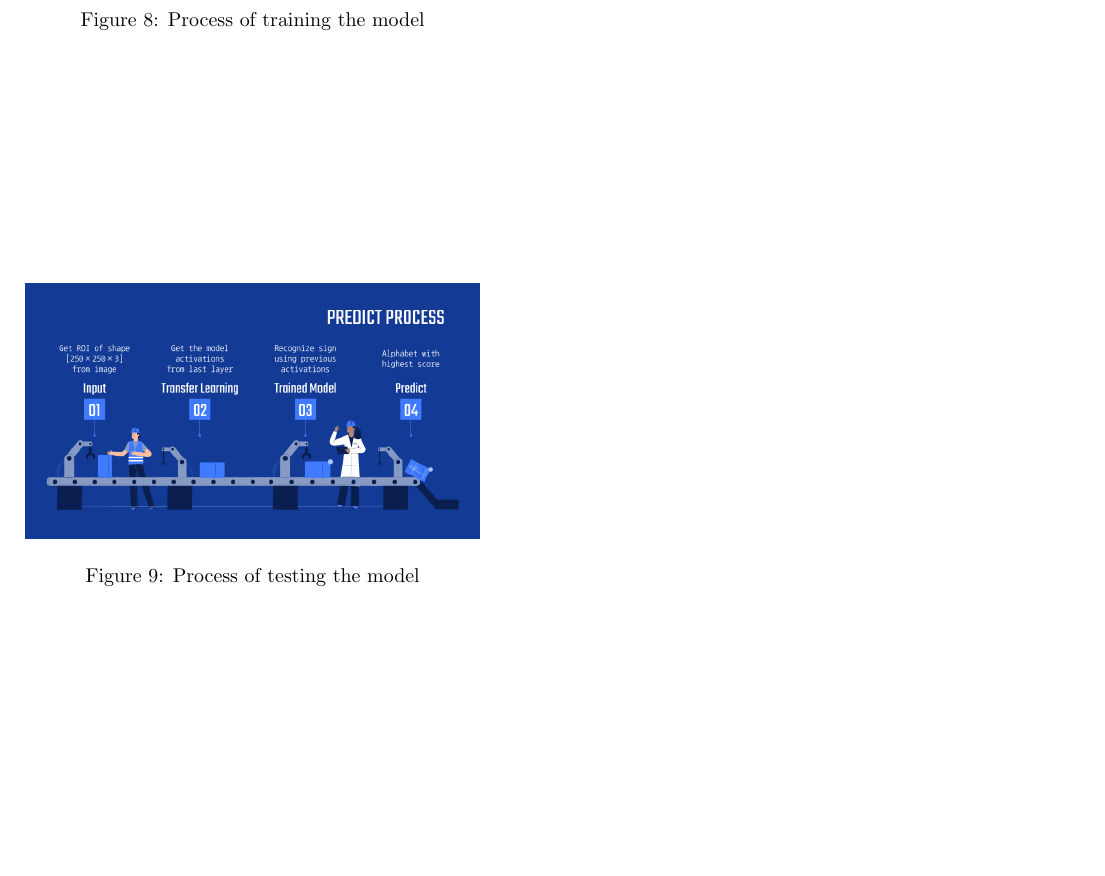
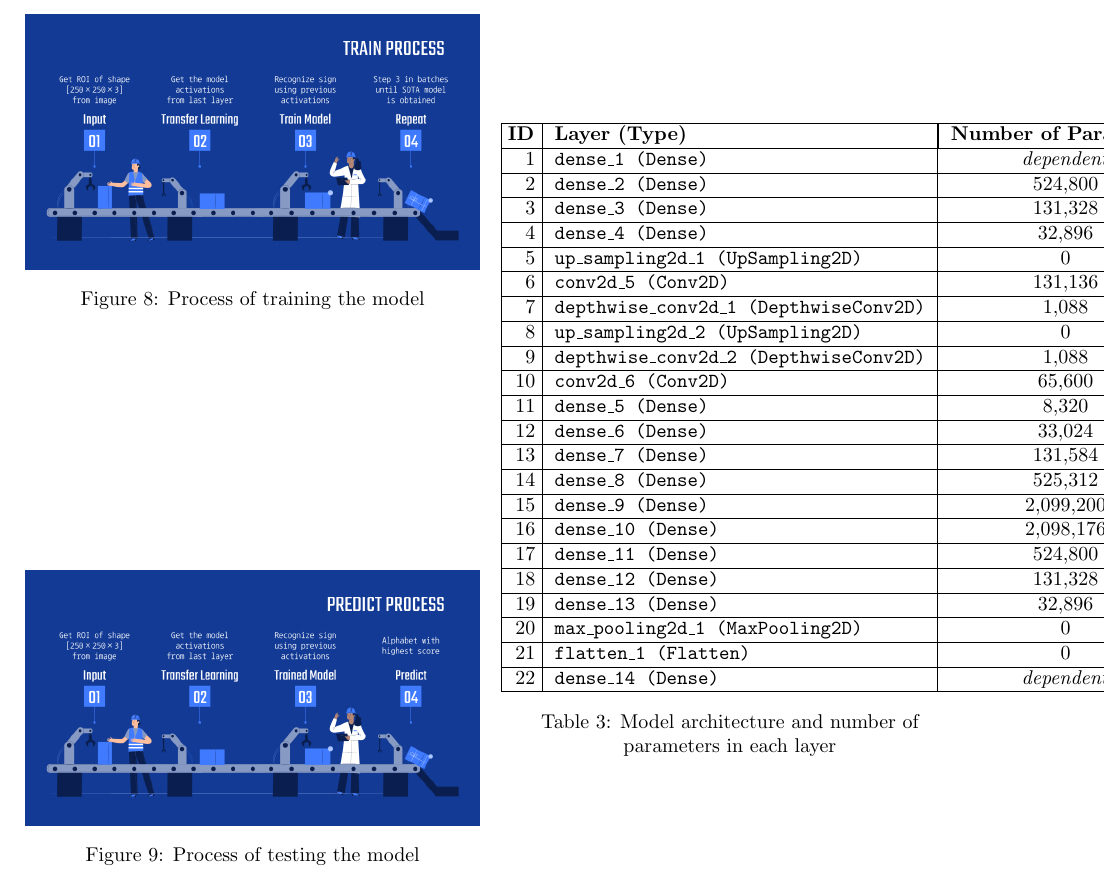
Before and after one commit to Mohammed-Shoaib/ASL-Fingerspelling, a LaTeX paper (research/main.tex): part of page 5 of 5, cut at the place of the change, the shorter picture padded with empty space. Compiled offline with pdfLaTeX.

Commit message:
Add table for model architecture and number of parameters in each layer

```diff
--- a/research/main.tex
+++ b/research/main.tex
@@ -3,6 +3,8 @@
 \usepackage{titling}
 \usepackage{graphicx}
 \usepackage[utf8]{inputenc}
+\usepackage{array,etoolbox}
+\usepackage[justification=centering]{caption}
 \usepackage[acronym,nomain,nonumberlist,nogroupskip,nopostdot]{glossaries}
 
 % loads the list of abbreviations
@@ -19,6 +21,11 @@
   \small
   \noindent \textbf{\textit{Keywords ---}} #1
 }
+
+% counter for table
+\preto\tabular{\setcounter{magicrownumbers}{0}}
+\newcounter{magicrownumbers}
+\newcommand\rownumber{\stepcounter{magicrownumbers}\arabic{magicrownumbers}}
 
 
 \title{\gls{asl}\\
@@ -180,4 +187,36 @@ Americans or 10,000,000 people suffered from hard of hearing and close to
 \caption{Trained model statistics using varying transfer learning models}
 \end{table}
 
+\begin{table}[h]
+\begin{tabular}{ | @{\makebox[2em][r]{\rownumber\space}} |l|c| }
+  \hline
+  \multicolumn{1}{ | @{\makebox[2em][r]{\textbf{ ID }}} |l| }{\textbf{Layer (Type)}}
+  & \multicolumn{1}{ |c| }{\textbf{Number of Parameters}} \\ \hline
+  \texttt{dense\_1 (Dense)} & \emph{dependent} \\ \hline
+  \texttt{dense\_2 (Dense)} & 524,800 \\ \hline
+  \texttt{dense\_3 (Dense)} & 131,328 \\ \hline
+  \texttt{dense\_4 (Dense)} & 32,896 \\ \hline
+  \texttt{up\_sampling2d\_1 (UpSampling2D)} & 0 \\ \hline
+  \texttt{conv2d\_5 (Conv2D)} & 131,136 \\ \hline
+  \texttt{depthwise\_conv2d\_1 (DepthwiseConv2D)} & 1,088 \\ \hline
+  \texttt{up\_sampling2d\_2 (UpSampling2D)} & 0 \\ \hline
+  \texttt{depthwise\_conv2d\_2 (DepthwiseConv2D)} & 1,088 \\ \hline
+  \texttt{conv2d\_6 (Conv2D)} & 65,600 \\ \hline
+  \texttt{dense\_5 (Dense)} & 8,320 \\ \hline
+  \texttt{dense\_6 (Dense)} & 33,024 \\ \hline
+  \texttt{dense\_7 (Dense)} & 131,584 \\ \hline
+  \texttt{dense\_8 (Dense)} & 525,312 \\ \hline
+  \texttt{dense\_9 (Dense)} & 2,099,200 \\ \hline
+  \texttt{dense\_10 (Dense)} & 2,098,176 \\ \hline
+  \texttt{dense\_11 (Dense)} & 524,800 \\ \hline
+  \texttt{dense\_12 (Dense)} & 131,328 \\ \hline
+  \texttt{dense\_13 (Dense)} & 32,896 \\ \hline
+  \texttt{max\_pooling2d\_1 (MaxPooling2D)} & 0 \\ \hline
+  \texttt{flatten\_1 (Flatten)} & 0 \\ \hline
+  \texttt{dense\_14 (Dense)} & \emph{dependent} \\
+  \hline
+\end{tabular}
+\caption{Model architecture and number of parameters in each layer}
+\end{table}
+
 \end{document}
```
